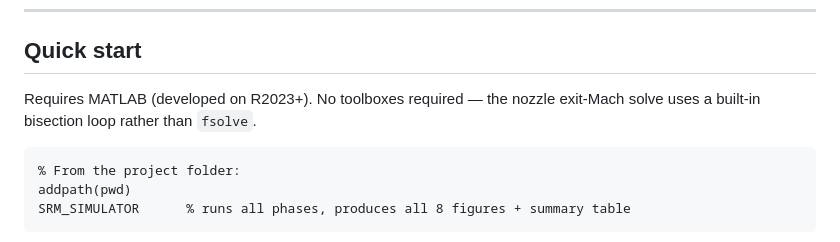
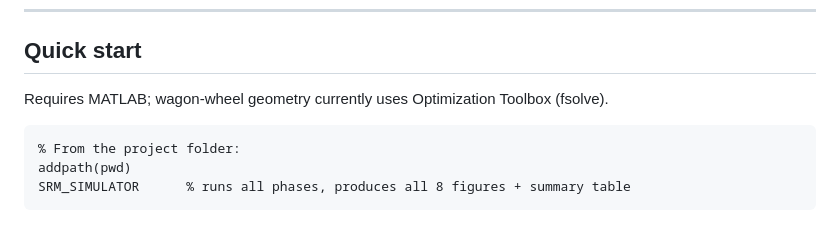
Before and after one commit to NathanRaman123/Solid-Rocker-Motor-Simulator, a Markdown page: README.md, the part around the change. Drawn GitHub-style.

````diff
--- a/README.md
+++ b/README.md
@@ -38,8 +38,7 @@ The master script generates **8 figures** spanning all four phases in a single r
 
 ## Quick start
 
-Requires MATLAB (developed on R2023+). No toolboxes required — the nozzle exit-Mach
-solve uses a built-in bisection loop rather than `fsolve`.
+Requires MATLAB; wagon-wheel geometry currently uses Optimization Toolbox (fsolve).
 
 ```matlab
 % From the project folder:
````
